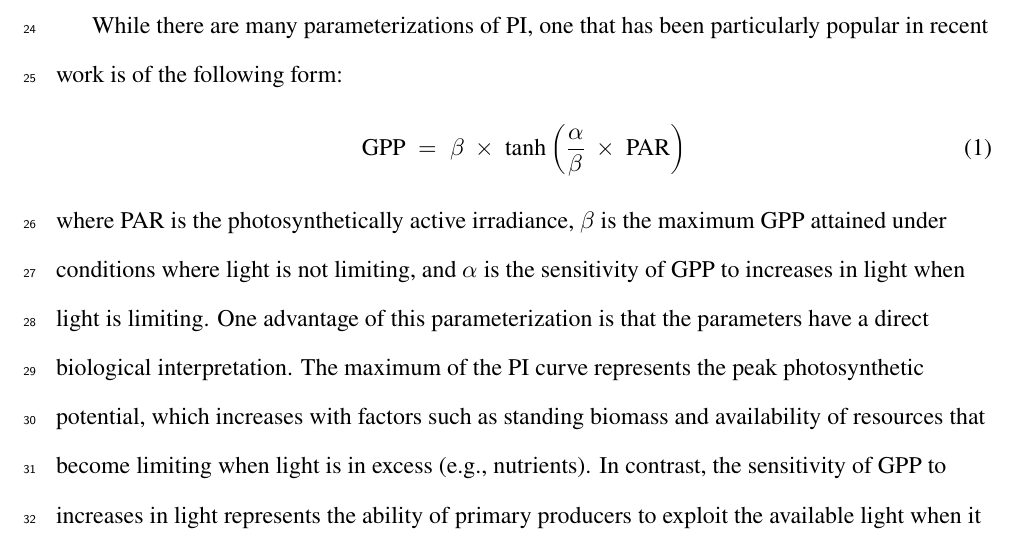
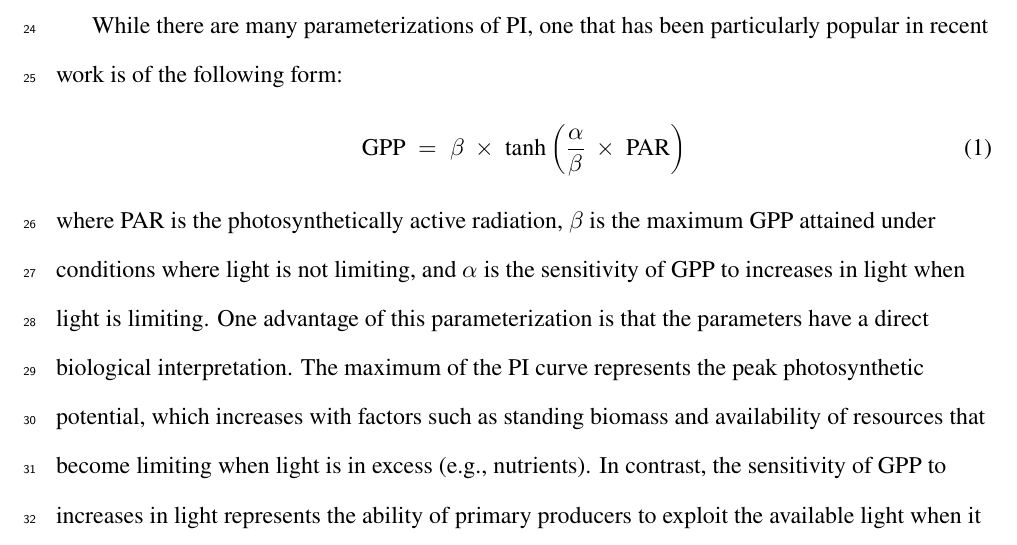
Before and after one commit to jsphillips2/midge_pi, a LaTeX document (manuscript/midge_pi_ms.tex, which reads manuscript/02-intro.tex): part of page 3 of 11, cut so that both start at the same text. Compiled offline with XeLaTeX.

Commit message:
Corrected typo

```diff
--- a/manuscript/02-intro.tex
+++ b/manuscript/02-intro.tex
@@ -37,7 +37,7 @@ one that has been particularly popular in recent work is of the following form:
     \beta \times \text{tanh}\left(\frac{\alpha} {\beta} \times \text{PAR}\right)
 \end{equation}
 %
-where $\text{PAR}$ is the photosynthetically active irradiance,
+where $\text{PAR}$ is the photosynthetically active radiation,
 $\beta$ is the maximum GPP attained under conditions where light is not limiting,
 and $\alpha$ is the sensitivity of GPP to increases in light when light is limiting.
 One advantage of this parameterization is that the parameters have a direct
```
